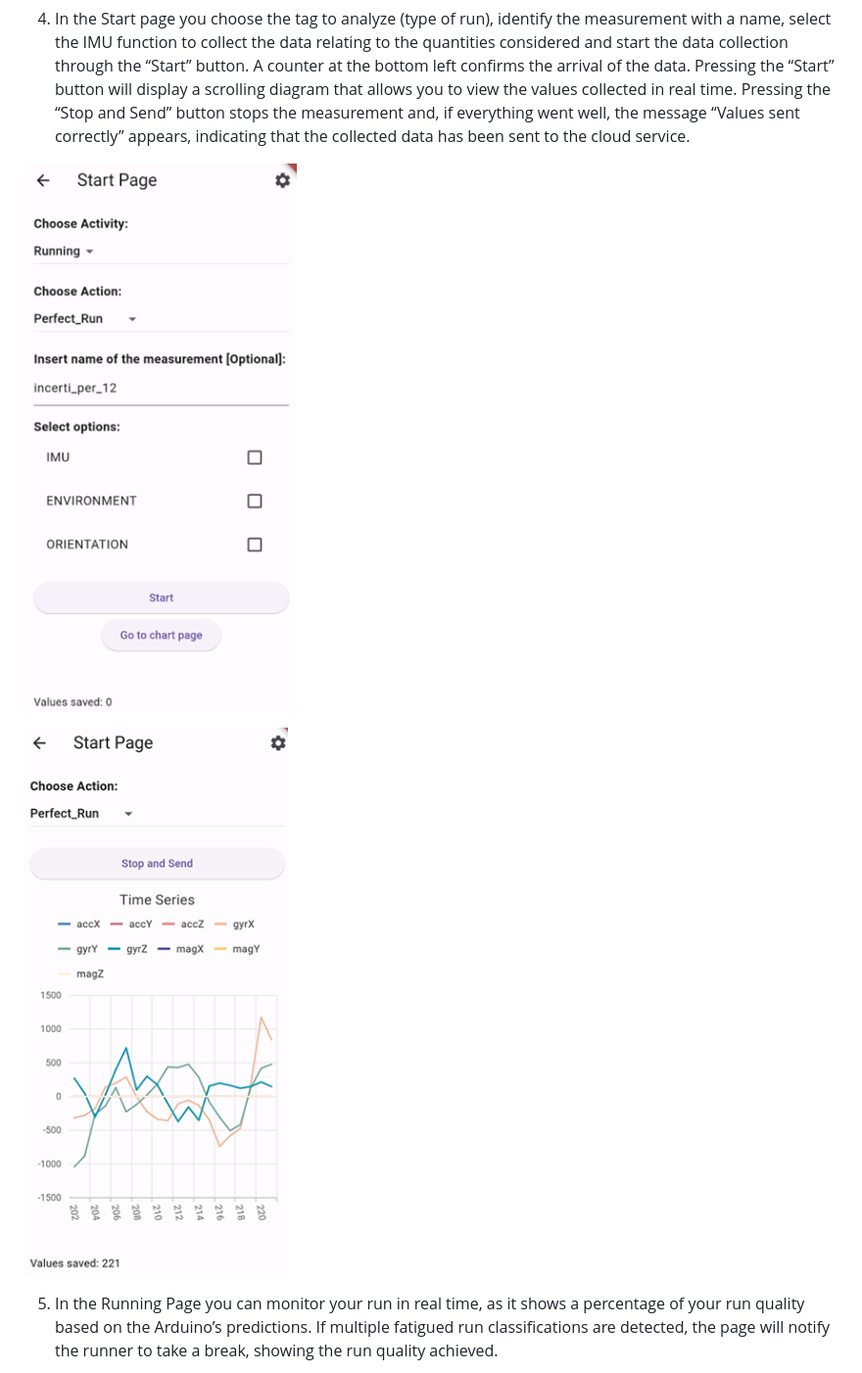
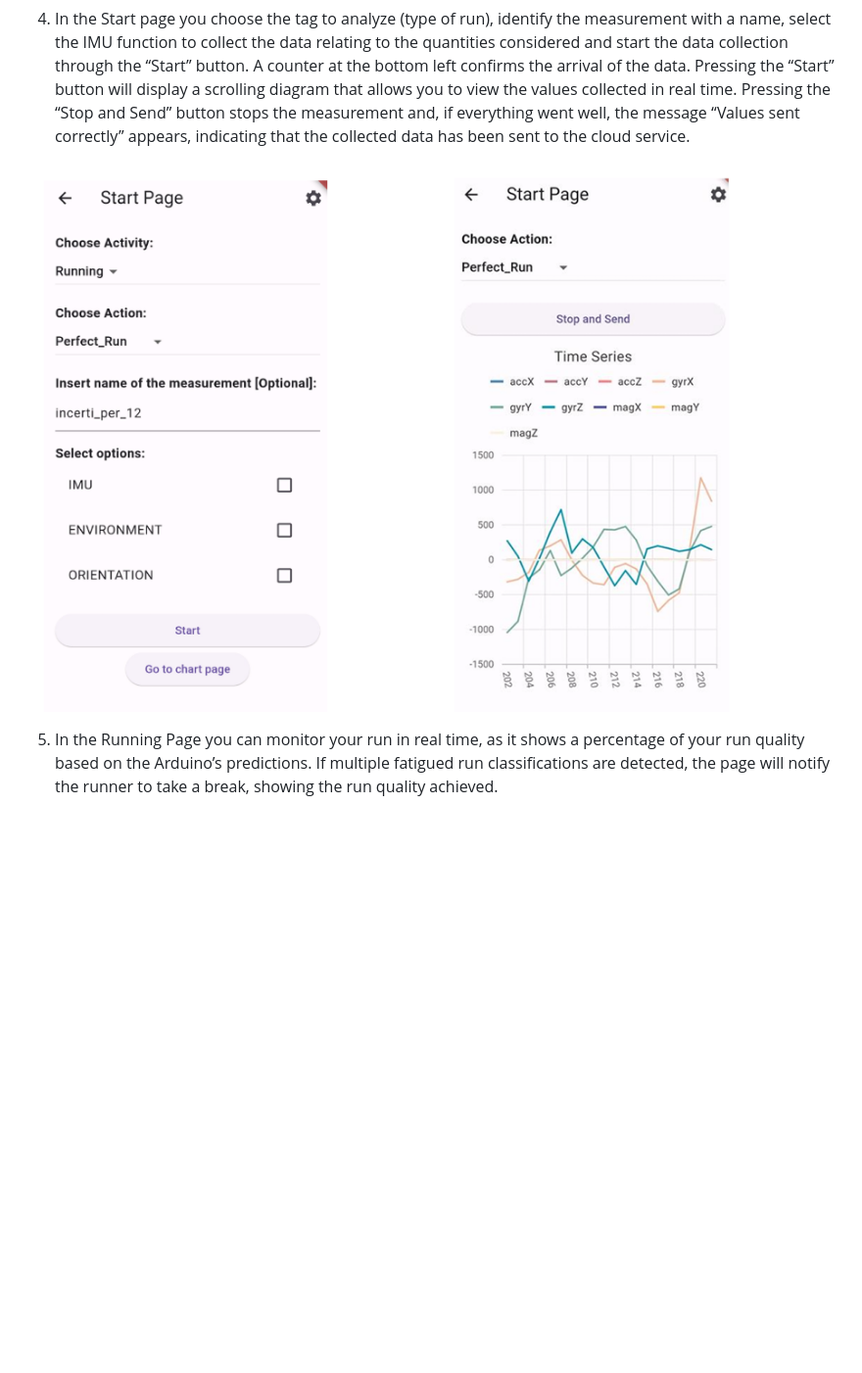
Before and after one commit to measurify/example-running, a Markdown page: README.md, the part around the change printed below. Shown: that part at 98% size. Rendered like a GitHub page; pictures changed too: images/Start-Page-during-measurement.png (deleted), images/Start-Page.png; blank space fills up the shorter version.

```diff
--- a/README.md
+++ b/README.md
@@ -34,10 +32,7 @@ To setup the embedded system, the following steps need to be followed:
 
 4. In the Start page you choose the tag to analyze (type of run), identify the measurement with a name, select the IMU function to collect the data relating to the quantities considered and start the data collection through the “Start” button. A counter at the bottom left confirms the arrival of the data. Pressing the “Start” button will display a scrolling diagram that allows you to view the values collected in real time. Pressing the “Stop and Send” button stops the measurement and, if everything went well, the message “Values sent correctly” appears, indicating that the collected data has been sent to the cloud service.
 
-
 ![Start Page](images/Start-Page.png?raw=true "Start Page")
-
-![Start Page during measurement](images/Start-Page-during-measurement.png?raw=true "Start Page during measurement")
 
 5. In the Running Page you can monitor your run in real time, as it shows a percentage of your run quality based on the Arduino’s predictions. If multiple fatigued run classifications are detected, the page will notify the runner to take a break, showing the run quality achieved.
 
```
Also changed, not shown: other parts of README.md (+1 -5 lines), images/Arduino-with-custom-battery.png (deleted), images/Running-Page-during-measurement.png (deleted), images/Running-Page-during-the-break.png (deleted), images/Running.Page.png (added).
